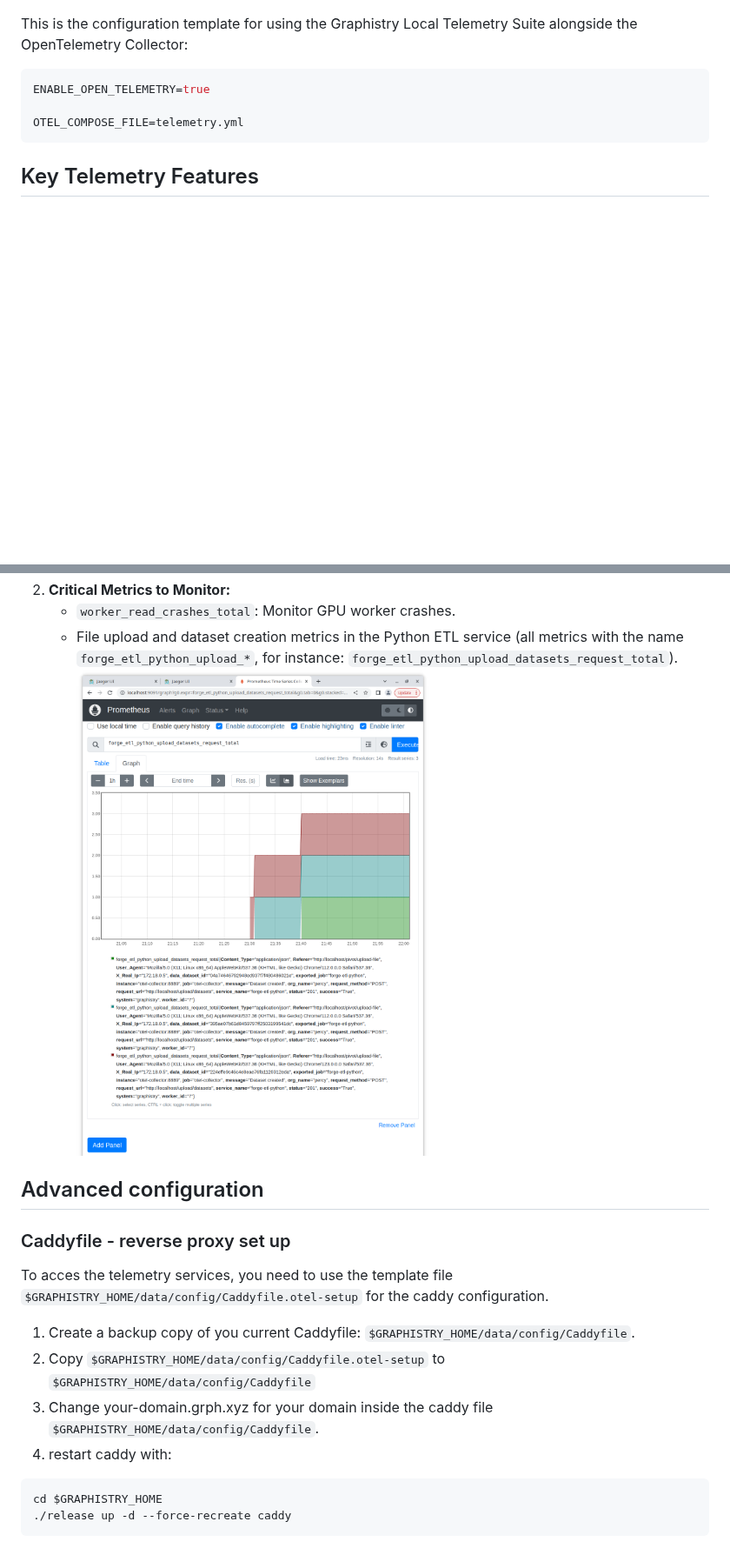
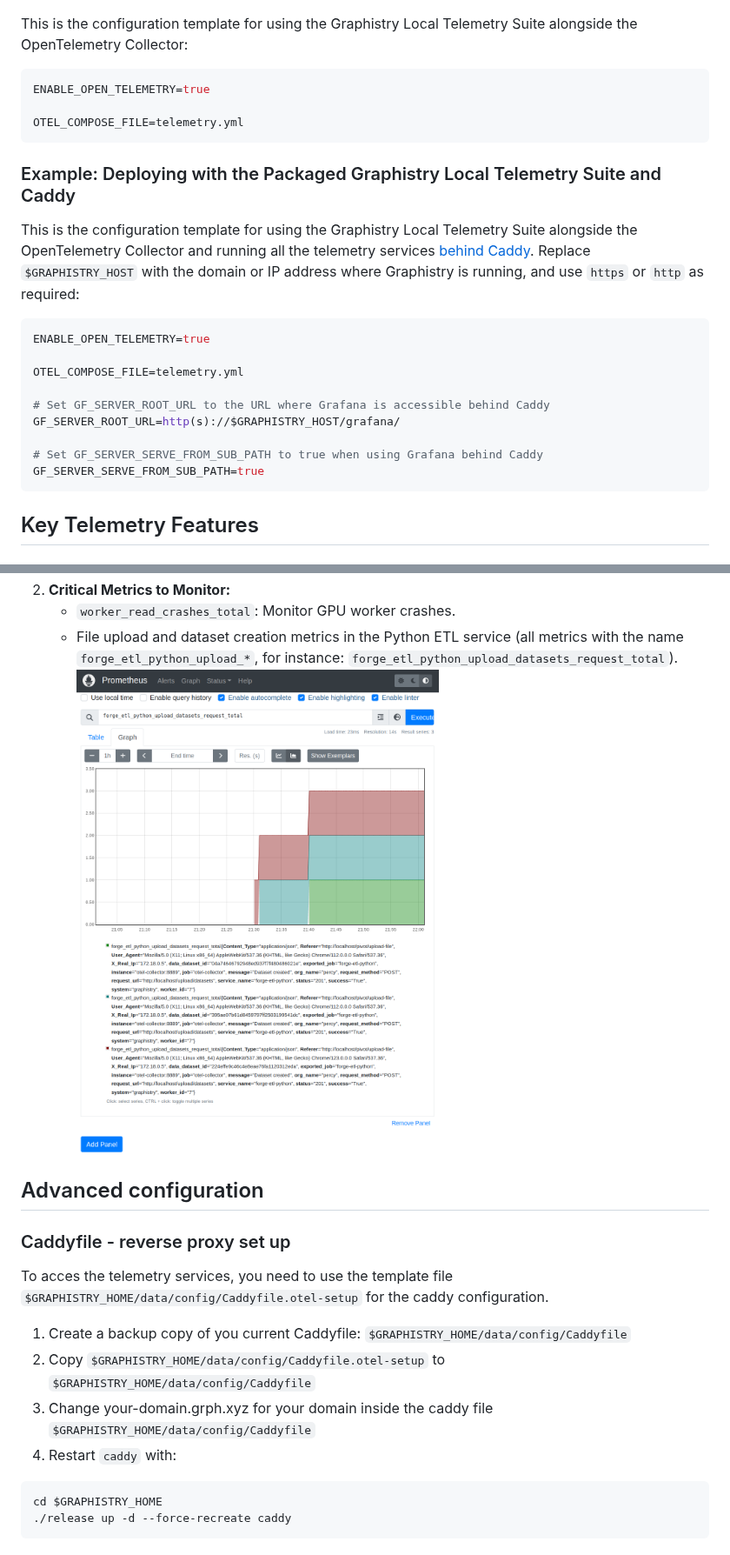
Before and after one commit to graphistry/graphistry-cli, a Markdown page: docs/telemetry.md, 2 parts joined by grey strips. Shown at 87% size. Rendered like a GitHub page; pictures changed too: docs/img/prometheus-forge-etl-python-metric-example.png; blank space fills up the shorter version.

````diff
--- a/docs/telemetry.md
+++ b/docs/telemetry.md
@@ -76,6 +94,22 @@ ENABLE_OPEN_TELEMETRY=true
 OTEL_COMPOSE_FILE=telemetry.yml
 ```
 
+### Example: Deploying with the Packaged Graphistry Local Telemetry Suite and Caddy
+
+This is the configuration template for using the Graphistry Local Telemetry Suite alongside the OpenTelemetry Collector and running all the telemetry services [behind Caddy](#caddyfile---reverse-proxy-set-up).  Replace `$GRAPHISTRY_HOST` with the domain or IP address where Graphistry is running, and use `https` or `http` as required:
+
+```bash
+ENABLE_OPEN_TELEMETRY=true
+
+OTEL_COMPOSE_FILE=telemetry.yml
+
+# Set GF_SERVER_ROOT_URL to the URL where Grafana is accessible behind Caddy
+GF_SERVER_ROOT_URL=http(s)://$GRAPHISTRY_HOST/grafana/
+
+# Set GF_SERVER_SERVE_FROM_SUB_PATH to true when using Grafana behind Caddy
+GF_SERVER_SERVE_FROM_SUB_PATH=true
+```
+
 ## Key Telemetry Features
 
 ### Tracing
@@ -143,10 +177,10 @@ To use telemetry with Graphistry, you need to:
 
 To acces the telemetry services, you need to use the template file `$GRAPHISTRY_HOME/data/config/Caddyfile.otel-setup` for the caddy configuration.
 
-1. Create a backup copy of you current Caddyfile: `$GRAPHISTRY_HOME/data/config/Caddyfile`.
+1. Create a backup copy of you current Caddyfile: `$GRAPHISTRY_HOME/data/config/Caddyfile`
 2. Copy `$GRAPHISTRY_HOME/data/config/Caddyfile.otel-setup` to `$GRAPHISTRY_HOME/data/config/Caddyfile`
-3. Change your-domain.grph.xyz for your domain inside the caddy file `$GRAPHISTRY_HOME/data/config/Caddyfile`.
-3. restart caddy with:
+3. Change your-domain.grph.xyz for your domain inside the caddy file `$GRAPHISTRY_HOME/data/config/Caddyfile`
+3. Restart `caddy` with:
 ```
 cd $GRAPHISTRY_HOME
 ./release up -d --force-recreate caddy
````
Also changed, not shown: other parts of docs/telemetry.md (+25 -7 lines), docs/img/grafana-import-dcgm-dashboard-6.png, docs/img/jaeger-inspecting-trace-with-error.png, docs/img/jaeger-trace-list-including-trace-with-error.png.
